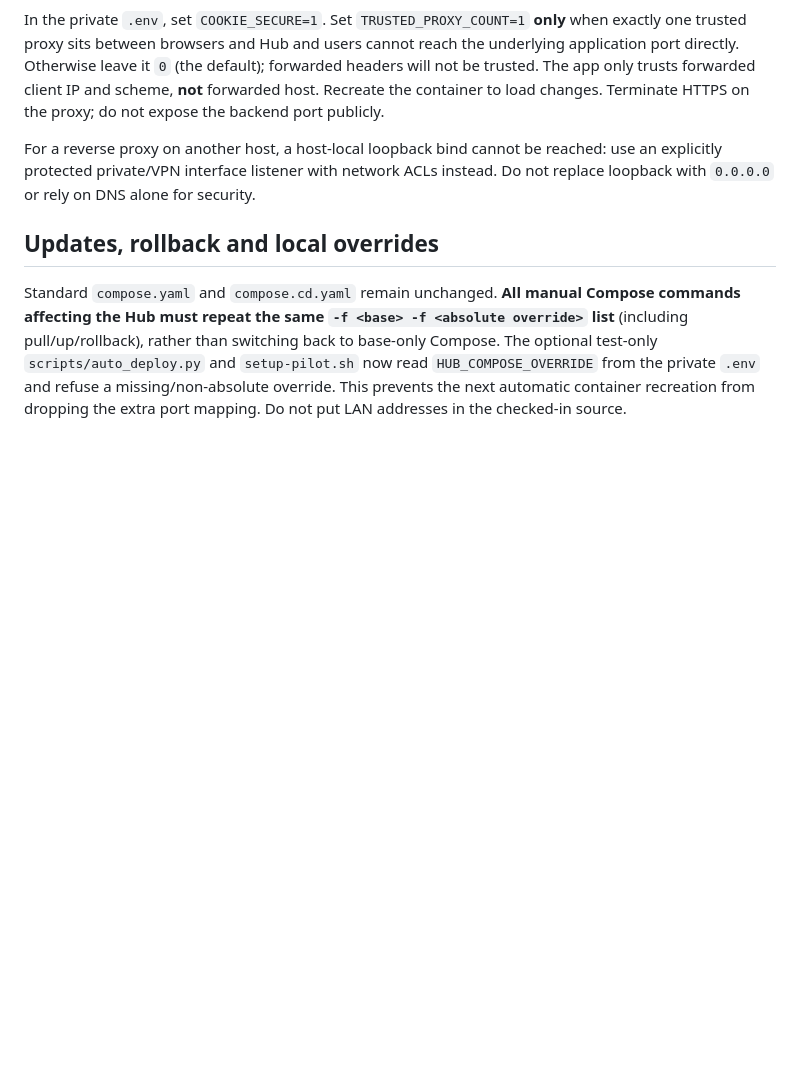
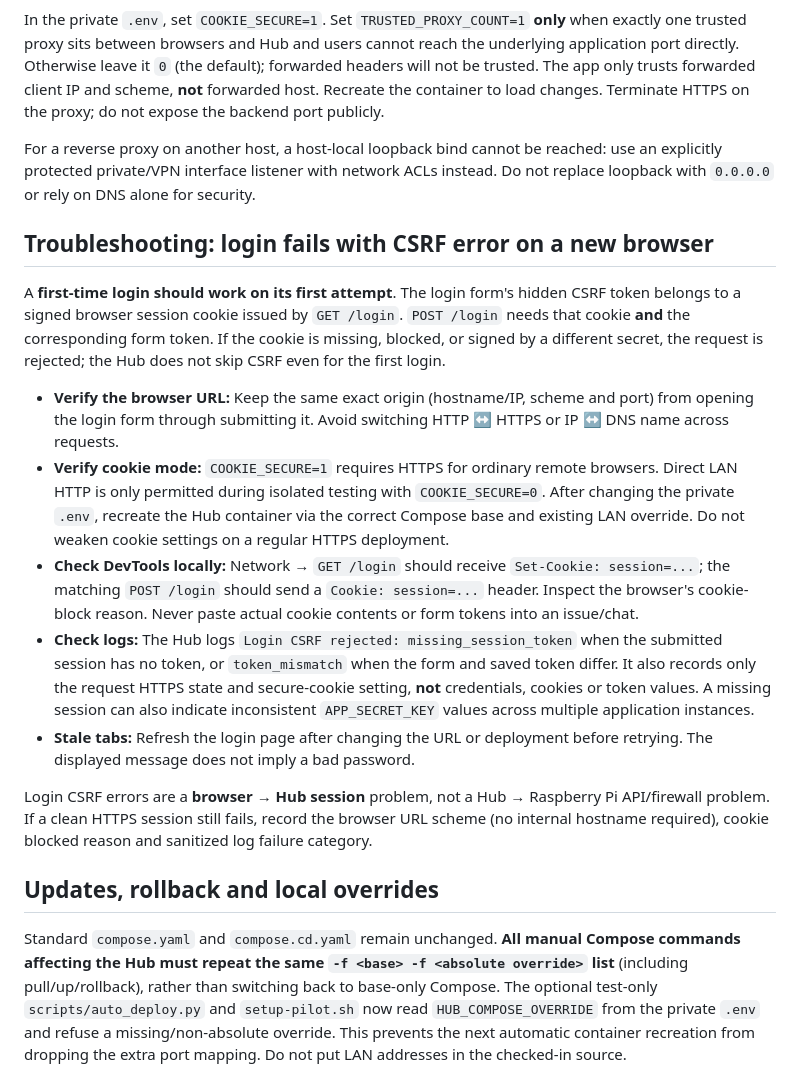
Before and after one commit to ffworker/anthias-hub, a Markdown page: docs/network-access.md, the part around the change. GitHub-like rendering; blank space fills up the shorter version.

Commit message:
docs(auth): distinguish first-login cookie failures from Pi networking

```diff
--- a/docs/network-access.md
+++ b/docs/network-access.md
@@ -64,6 +64,40 @@ In the private `.env`, set `COOKIE_SECURE=1`. Set `TRUSTED_PROXY_COUNT=1` **only
 
 For a reverse proxy on another host, a host-local loopback bind cannot be reached: use an explicitly protected private/VPN interface listener with network ACLs instead. Do not replace loopback with `0.0.0.0` or rely on DNS alone for security.
 
+## Troubleshooting: login fails with CSRF error on a new browser
+
+A **first-time login should work on its first attempt**. The login form's hidden
+CSRF token belongs to a signed browser session cookie issued by `GET /login`.
+`POST /login` needs that cookie **and** the corresponding form token. If the
+cookie is missing, blocked, or signed by a different secret, the request is
+rejected; the Hub does not skip CSRF even for the first login.
+
+- **Verify the browser URL:** Keep the same exact origin (hostname/IP,
+  scheme and port) from opening the login form through submitting it. Avoid
+  switching HTTP ↔ HTTPS or IP ↔ DNS name across requests.
+- **Verify cookie mode:** `COOKIE_SECURE=1` requires HTTPS for ordinary remote
+  browsers. Direct LAN HTTP is only permitted during isolated testing with
+  `COOKIE_SECURE=0`. After changing the private `.env`, recreate the Hub
+  container via the correct Compose base and existing LAN override. Do not
+  weaken cookie settings on a regular HTTPS deployment.
+- **Check DevTools locally:** Network → `GET /login` should receive
+  `Set-Cookie: session=...`; the matching `POST /login` should send a
+  `Cookie: session=...` header. Inspect the browser's cookie-block reason.
+  Never paste actual cookie contents or form tokens into an issue/chat.
+- **Check logs:** The Hub logs `Login CSRF rejected:
+  missing_session_token` when the submitted session has no token, or
+  `token_mismatch` when the form and saved token differ. It also records
+  only the request HTTPS state and secure-cookie setting, **not** credentials,
+  cookies or token values. A missing session can also indicate inconsistent
+  `APP_SECRET_KEY` values across multiple application instances.
+- **Stale tabs:** Refresh the login page after changing the URL or deployment
+  before retrying. The displayed message does not imply a bad password.
+
+Login CSRF errors are a **browser → Hub session** problem, not a
+Hub → Raspberry Pi API/firewall problem. If a clean HTTPS session still fails,
+record the browser URL scheme (no internal hostname required), cookie blocked
+reason and sanitized log failure category.
+
 ## Updates, rollback and local overrides
 
 Standard `compose.yaml` and `compose.cd.yaml` remain unchanged. **All manual Compose commands affecting the Hub must repeat the same `-f <base> -f <absolute override>` list** (including pull/up/rollback), rather than switching back to base-only Compose. The optional test-only `scripts/auto_deploy.py` and `setup-pilot.sh` now read `HUB_COMPOSE_OVERRIDE` from the private `.env` and refuse a missing/non-absolute override. This prevents the next automatic container recreation from dropping the extra port mapping. Do not put LAN addresses in the checked-in source.
```
